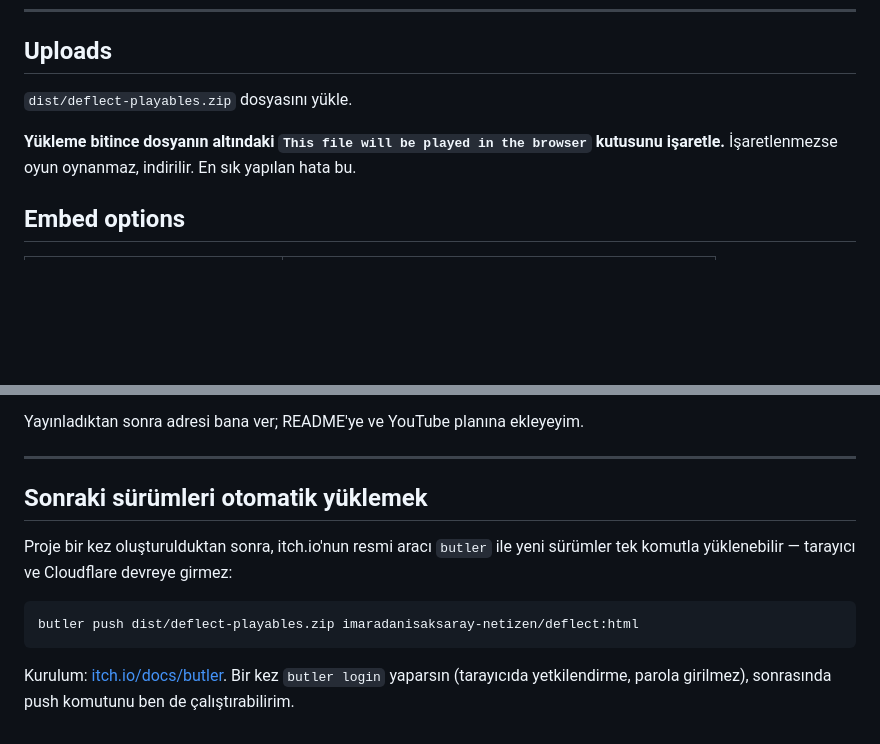
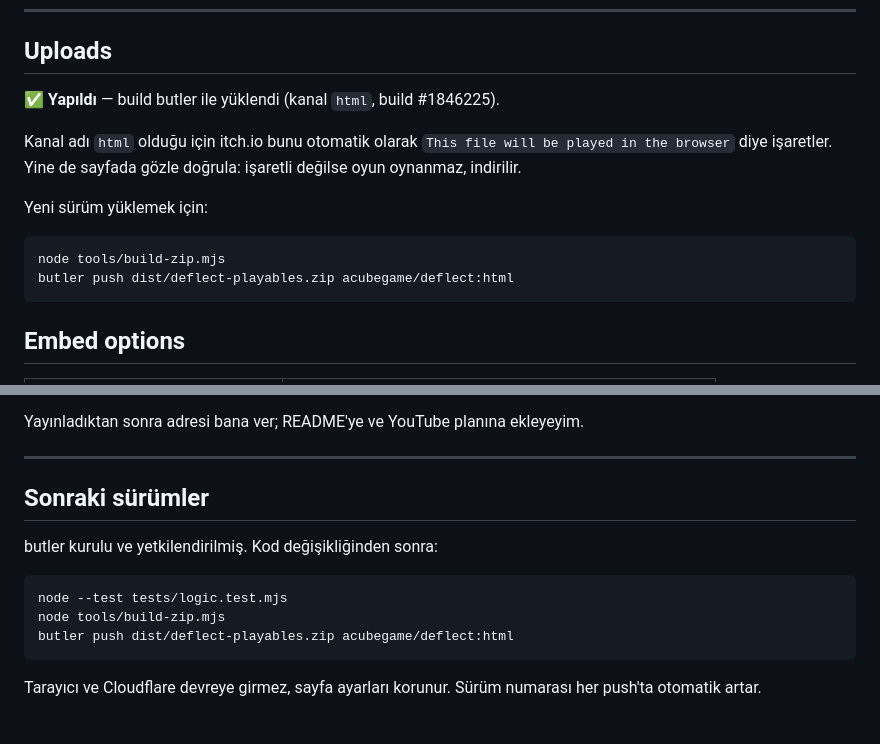
Before and after one commit to imaradanisaksaray-netizen/deflect, a Markdown page: docs/itch-listing.md, 2 parts joined by grey strips. Rendered like a GitHub page; blank space fills up the shorter version.

Commit message:
docs: itch.io build uploaded via butler, update listing steps

````diff
--- a/docs/itch-listing.md
+++ b/docs/itch-listing.md
@@ -70,10 +70,18 @@ Source code: https://github.com/imaradanisaksaray-netizen/deflect
 
 ## Uploads
 
-`dist/deflect-playables.zip` dosyasını yükle.
+✅ **Yapıldı** — build butler ile yüklendi (kanal `html`, build #1846225).
 
-**Yükleme bitince dosyanın altındaki `This file will be played in the browser`
-kutusunu işaretle.** İşaretlenmezse oyun oynanmaz, indirilir. En sık yapılan hata bu.
+Kanal adı `html` olduğu için itch.io bunu otomatik olarak
+`This file will be played in the browser` diye işaretler. Yine de sayfada
+gözle doğrula: işaretli değilse oyun oynanmaz, indirilir.
+
+Yeni sürüm yüklemek için:
+
+```bash
+node tools/build-zip.mjs
+butler push dist/deflect-playables.zip acubegame/deflect:html
+```
 
 ## Embed options
 
@@ -118,15 +126,15 @@ Yayınladıktan sonra adresi bana ver; README'ye ve YouTube planına ekleyeyim.
 
 ---
 
-## Sonraki sürümleri otomatik yüklemek
+## Sonraki sürümler
 
-Proje bir kez oluşturulduktan sonra, itch.io'nun resmi aracı `butler` ile yeni
-sürümler tek komutla yüklenebilir — tarayıcı ve Cloudflare devreye girmez:
+butler kurulu ve yetkilendirilmiş. Kod değişikliğinden sonra:
 
 ```bash
-butler push dist/deflect-playables.zip imaradanisaksaray-netizen/deflect:html
+node --test tests/logic.test.mjs
+node tools/build-zip.mjs
+butler push dist/deflect-playables.zip acubegame/deflect:html
 ```
 
-Kurulum: [itch.io/docs/butler](https://itch.io/docs/butler). Bir kez
-`butler login` yaparsın (tarayıcıda yetkilendirme, parola girilmez), sonrasında
-push komutunu ben de çalıştırabilirim.
+Tarayıcı ve Cloudflare devreye girmez, sayfa ayarları korunur. Sürüm numarası
+her push'ta otomatik artar.
````
